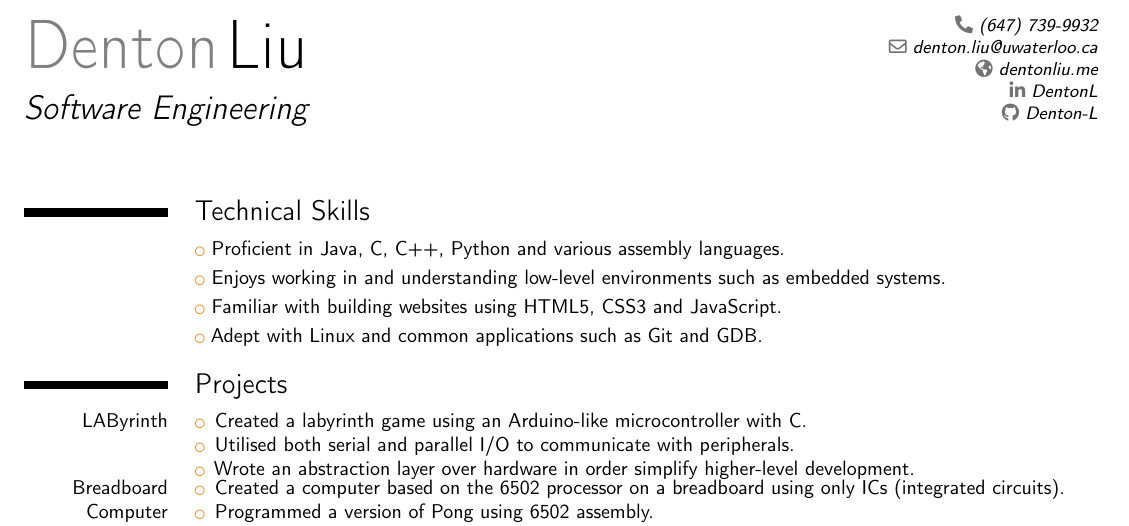
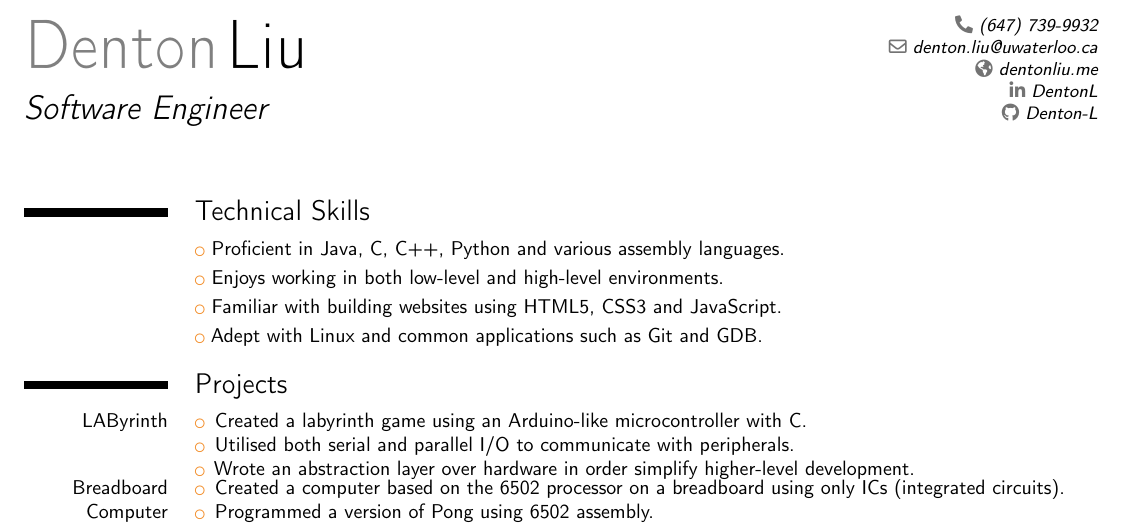
Before and after one commit to gracening/denton-l.github.io, a LaTeX CV (resources/resume/DentonLiuResume.tex): part of the page, cut so that both start at the same text. Compiled offline with pdfLaTeX.

Commit message:
Updated resume
Resume now includes appreciation of high-level environments as well.

```diff
--- a/resources/resume/DentonLiuResume.tex
+++ b/resources/resume/DentonLiuResume.tex
@@ -9,7 +9,7 @@
 \setlength{\hintscolumnwidth}{1in}
 
 \name{Denton}{Liu}
-\title{Software Engineering}
+\title{Software Engineer}
 \phone{(647) 739-9932}
 \email{denton.liu@uwaterloo.ca}
 \homepage{dentonliu.me}
@@ -21,7 +21,7 @@
 
 \section{Technical Skills}
 \cvlistitem{Proficient in Java, C, C++, Python and various assembly languages.}
-\cvlistitem{Enjoys working in and understanding low-level environments such as embedded systems.}
+\cvlistitem{Enjoys working in both low-level and high-level environments.}
 \cvlistitem{Familiar with building websites using HTML5, CSS3 and JavaScript.}
 \cvlistitem{Adept with Linux and common applications such as Git and GDB.}
 
```
Also changed, not shown: resources/resume/DentonLiuResume.pdf.
